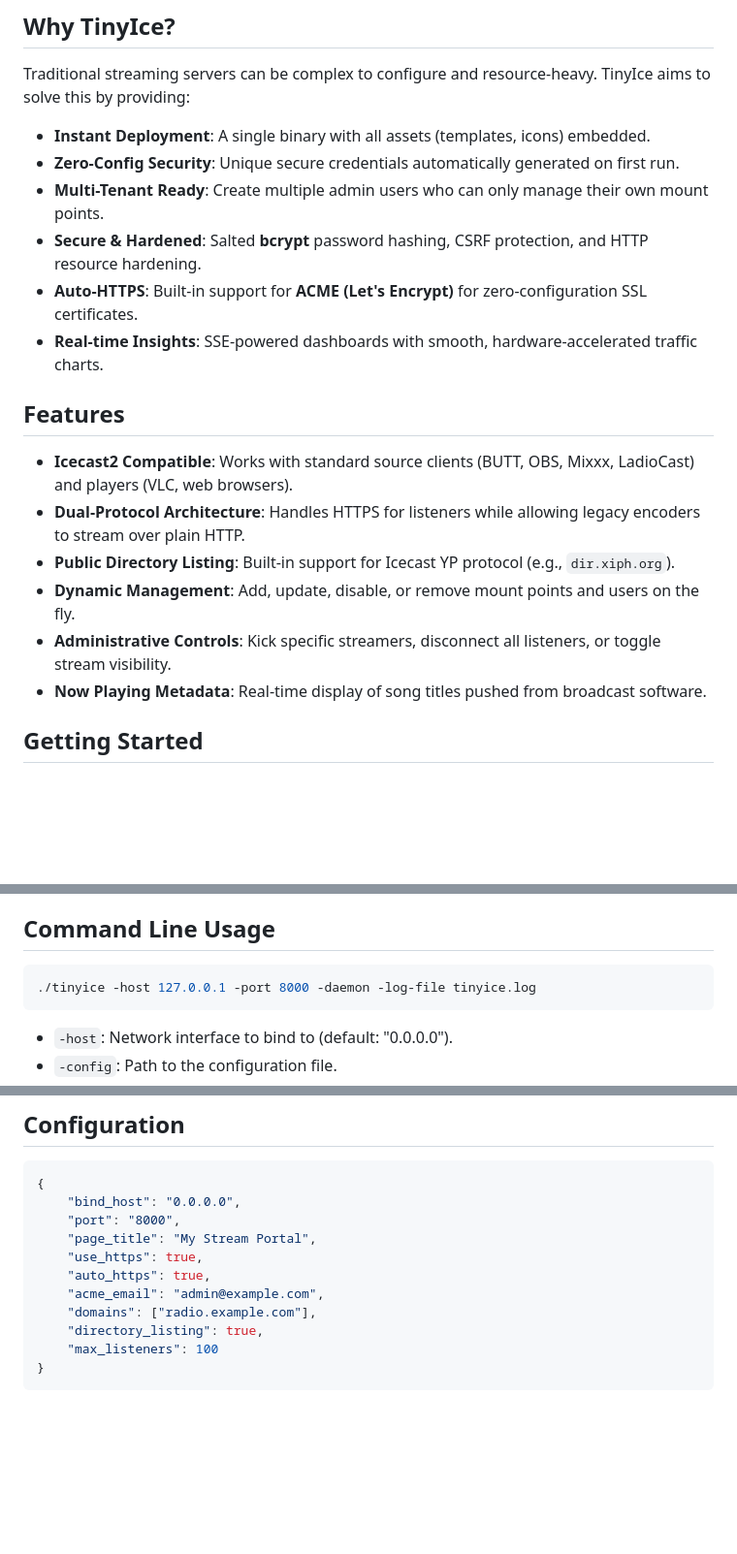
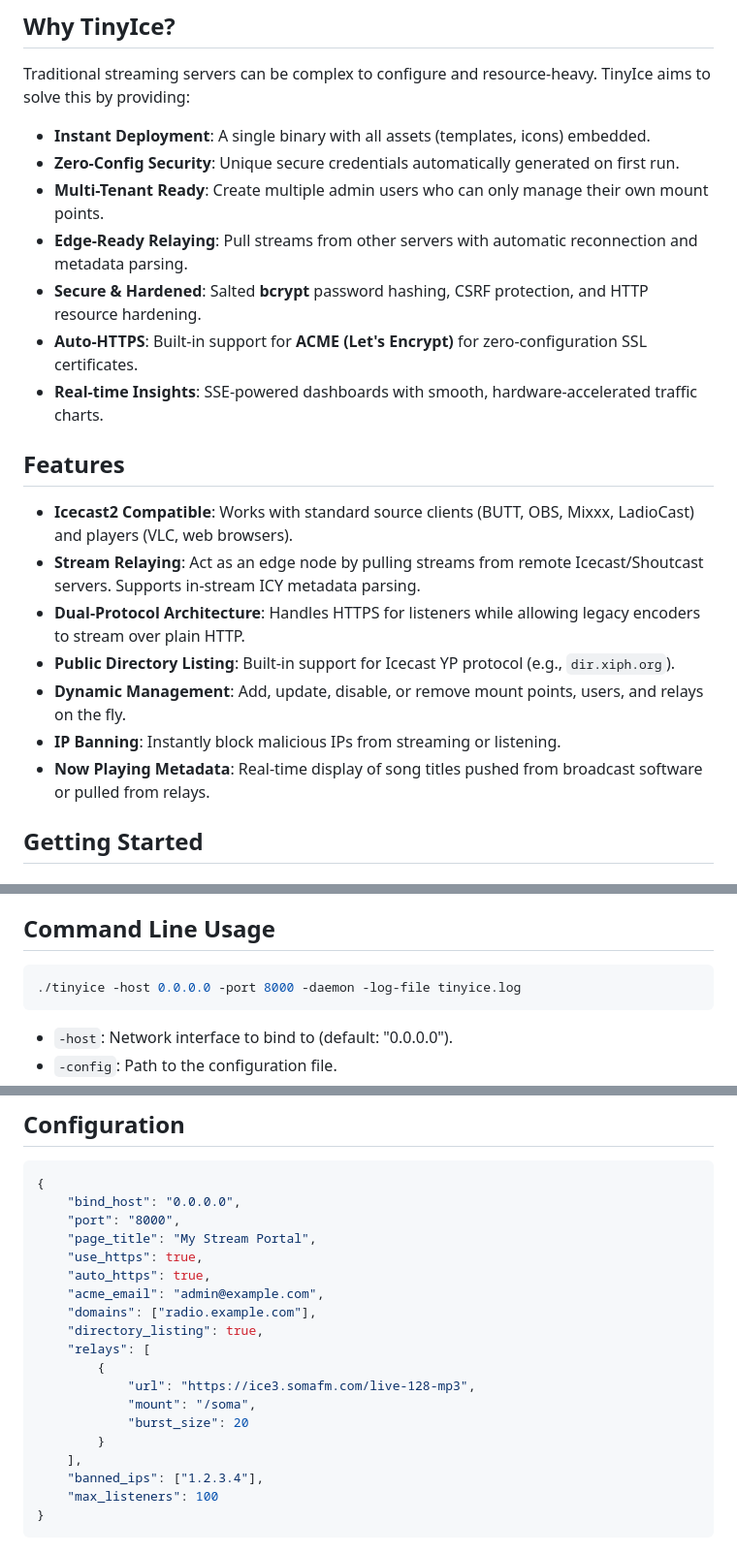
Before and after one commit to theChaparral/tinyice, a Markdown page: README.md, 3 parts joined by grey strips. Shown at 97% size. Drawn GitHub-style; blank space fills up the shorter version.

Commit message:
docs: finalize readme with relay and multi-tenant features

````diff
--- a/README.md
+++ b/README.md
@@ -20,6 +19,7 @@ Traditional streaming servers can be complex to configure and resource-heavy. Ti
 -   **Instant Deployment**: A single binary with all assets (templates, icons) embedded.
 -   **Zero-Config Security**: Unique secure credentials automatically generated on first run.
 -   **Multi-Tenant Ready**: Create multiple admin users who can only manage their own mount points.
+-   **Edge-Ready Relaying**: Pull streams from other servers with automatic reconnection and metadata parsing.
 -   **Secure & Hardened**: Salted **bcrypt** password hashing, CSRF protection, and HTTP resource hardening.
 -   **Auto-HTTPS**: Built-in support for **ACME (Let's Encrypt)** for zero-configuration SSL certificates.
 -   **Real-time Insights**: SSE-powered dashboards with smooth, hardware-accelerated traffic charts.
@@ -27,11 +27,12 @@ Traditional streaming servers can be complex to configure and resource-heavy. Ti
 ## Features
 
 -   **Icecast2 Compatible**: Works with standard source clients (BUTT, OBS, Mixxx, LadioCast) and players (VLC, web browsers).
+-   **Stream Relaying**: Act as an edge node by pulling streams from remote Icecast/Shoutcast servers. Supports in-stream ICY metadata parsing.
 -   **Dual-Protocol Architecture**: Handles HTTPS for listeners while allowing legacy encoders to stream over plain HTTP.
 -   **Public Directory Listing**: Built-in support for Icecast YP protocol (e.g., `dir.xiph.org`).
--   **Dynamic Management**: Add, update, disable, or remove mount points and users on the fly.
--   **Administrative Controls**: Kick specific streamers, disconnect all listeners, or toggle stream visibility.
--   **Now Playing Metadata**: Real-time display of song titles pushed from broadcast software.
+-   **Dynamic Management**: Add, update, disable, or remove mount points, users, and relays on the fly.
+-   **IP Banning**: Instantly block malicious IPs from streaming or listening.
+-   **Now Playing Metadata**: Real-time display of song titles pushed from broadcast software or pulled from relays.
 
 ## Getting Started
 
@@ -58,7 +59,7 @@ Point your encoder (e.g., BUTT) to:
 ## Command Line Usage
 
 ```bash
-./tinyice -host 127.0.0.1 -port 8000 -daemon -log-file tinyice.log
+./tinyice -host 0.0.0.0 -port 8000 -daemon -log-file tinyice.log
 ```
 
 -   `-host`: Network interface to bind to (default: "0.0.0.0").
@@ -81,6 +82,14 @@ Point your encoder (e.g., BUTT) to:
     "acme_email": "admin@example.com",
     "domains": ["radio.example.com"],
     "directory_listing": true,
+    "relays": [
+        {
+            "url": "https://ice3.somafm.com/live-128-mp3",
+            "mount": "/soma",
+            "burst_size": 20
+        }
+    ],
+    "banned_ips": ["1.2.3.4"],
     "max_listeners": 100
 }
 ```
````
Also changed, not shown: other parts of README.md (+1 -2 lines).
